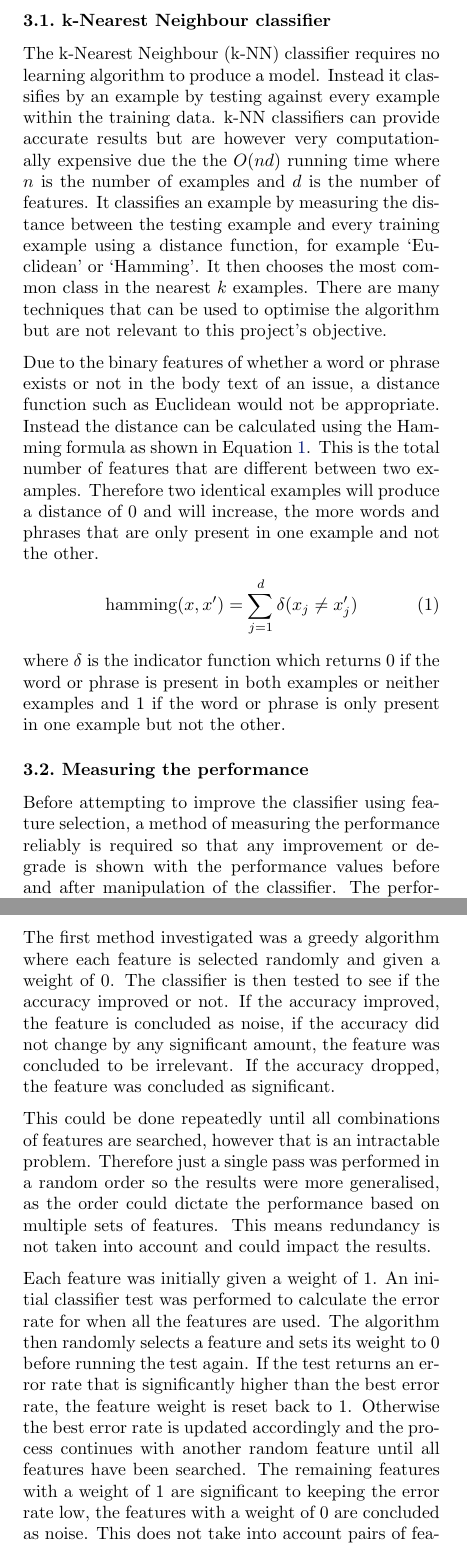
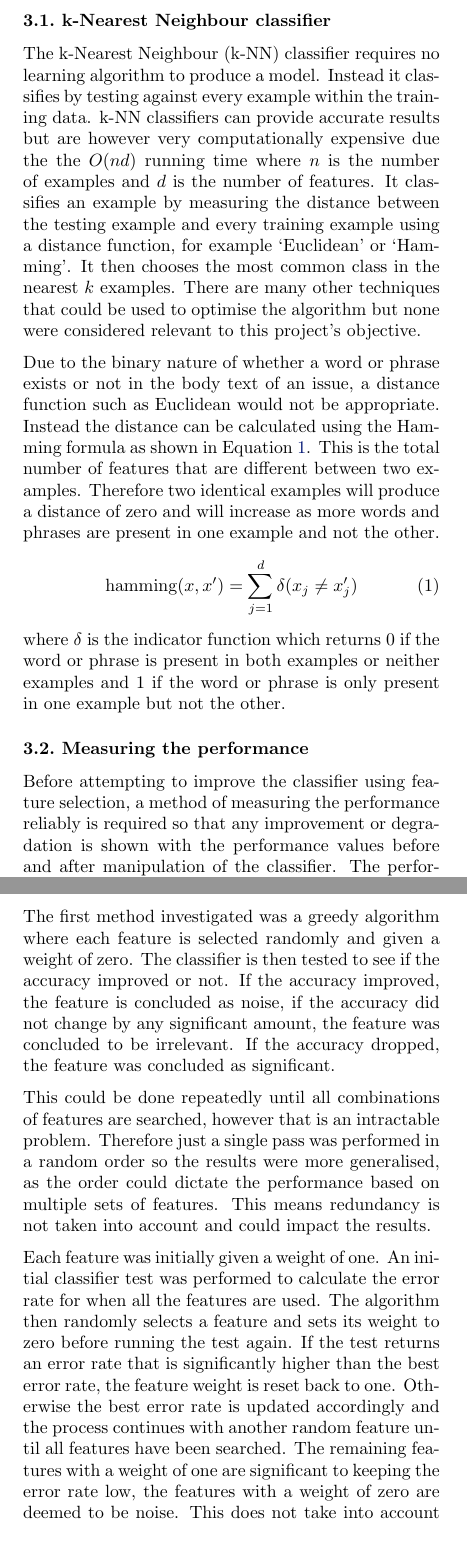
Before and after one commit to IntelOrca/issue-predictor, a LaTeX paper (report/report/comp61011.tex, which reads report/report/content.tex): two parts of the columns of pages 2 and 3 of 8, joined at a grey line, cut so that both start at the same text. Compiled offline with pdfLaTeX.

Commit message:
add review changes

```diff
--- a/report/report/content.tex
+++ b/report/report/content.tex
@@ -91,17 +91,16 @@ features, unlike `Pearson's correlation coefficient' which is more fitted for co
 %--------------------------------------------------------------------------
 \section{Experiments}
 \subsection{k-Nearest Neighbour classifier}
-The k-Nearest Neighbour (k-NN) classifier requires no learning algorithm to produce a model. Instead it classifies by an example
-by testing against every example within the training data. k-NN classifiers can provide accurate results but are however very
+The k-Nearest Neighbour (k-NN) classifier requires no learning algorithm to produce a model. Instead it classifies by testing against every example within the training data. k-NN classifiers can provide accurate results but are however very
 computationally expensive due the the $O(nd)$ running time where $n$ is the number of examples and $d$ is the number of
 features. It classifies an example by measuring the distance between the testing example and every training example using a
 distance function, for example `Euclidean' or `Hamming'. It then chooses the most common class in the nearest $k$ examples.
-There are many techniques that can be used to optimise the algorithm but are not relevant to this project's objective.
+There are many other techniques that could be used to optimise the algorithm but none were considered relevant to this project's objective.
 
-Due to the binary features of whether a word or phrase exists or not in the body text of an issue, a distance function such as
+Due to the binary nature of whether a word or phrase exists or not in the body text of an issue, a distance function such as
 Euclidean would not be appropriate. Instead the distance can be calculated using the Hamming formula as shown in
 Equation~\ref{eq:hamming}. This is the total number of features that are different between two examples. Therefore two identical
-examples will produce a distance of 0 and will increase, the more words and phrases that are only present in one example and not
+examples will produce a distance of zero and will increase as more words and phrases are present in one example and not
 the other.
 \begin{equation}
     \label{eq:hamming}
@@ -112,7 +111,7 @@ and 1 if the word or phrase is only present in one example but not the other.
 
 \subsection{Measuring the performance}
 Before attempting to improve the classifier using feature selection, a method of measuring the performance reliably is required
-so that any improvement or degrade is shown with the performance values before and after manipulation of the classifier. The
+so that any improvement or degradation is shown with the performance values before and after manipulation of the classifier. The
 performance is measured based on the number of correct predictions made compared with the number of incorrect predictions made,
 known as the error rate. Splitting up the examples (obtained from the application that was written to extract issues from
 GitHub) into two parts allows one part to be used for training and the other part to be used for testing. Since the correct
@@ -160,7 +159,7 @@ produce higher distances for features that correlate more. If the weight is 0, t
 where $w_{j}$ is the weight of the feature.
 
 \subsubsection{Trial and error method}
-The first method investigated was a greedy algorithm where each feature is selected randomly and given a weight of 0. The
+The first method investigated was a greedy algorithm where each feature is selected randomly and given a weight of zero. The
 classifier is then tested to see if the accuracy improved or not. If the accuracy improved, the feature is concluded as noise,
 if the accuracy did not change by any significant amount, the feature was concluded to be irrelevant. If the accuracy dropped,
 the feature was concluded as significant.
@@ -169,13 +168,13 @@ This could be done repeatedly until all combinations of features are searched, h
 just a single pass was performed in a random order so the results were more generalised, as the order could dictate the
 performance based on multiple sets of features. This means redundancy is not taken into account and could impact the results.
 
-Each feature was initially given a weight of 1. An initial classifier test was performed to calculate the error rate for when
-all the features are used. The algorithm then randomly selects a feature and sets its weight to 0 before running the test again.
-If the test returns an error rate that is significantly higher than the best error rate, the feature weight is reset back to 1.
+Each feature was initially given a weight of one. An initial classifier test was performed to calculate the error rate for when
+all the features are used. The algorithm then randomly selects a feature and sets its weight to zero before running the test again.
+If the test returns an error rate that is significantly higher than the best error rate, the feature weight is reset back to one.
 Otherwise the best error rate is updated accordingly and the process continues with another random feature until all features
-have been searched. The remaining features with a weight of 1 are significant to keeping the error rate low, the features with a
-weight of 0 are concluded as noise. This does not take into account pairs of features or more, which is partially why the
-features are searched in a random order so that the final result is slightly more generalised.
+have been searched. The remaining features with a weight of one are significant to keeping the error rate low, the features with a
+weight of zero are deemed to be noise. This does not take into account pairs of features or more, which is one reason why the
+features are searched in a random order, giving a more generalised final result.
 See algorithm~\ref{alg:trialerror}.
 
 \begin{algorithm}
```
Also changed, not shown: report/report/content.tex (24 more changed lines).
